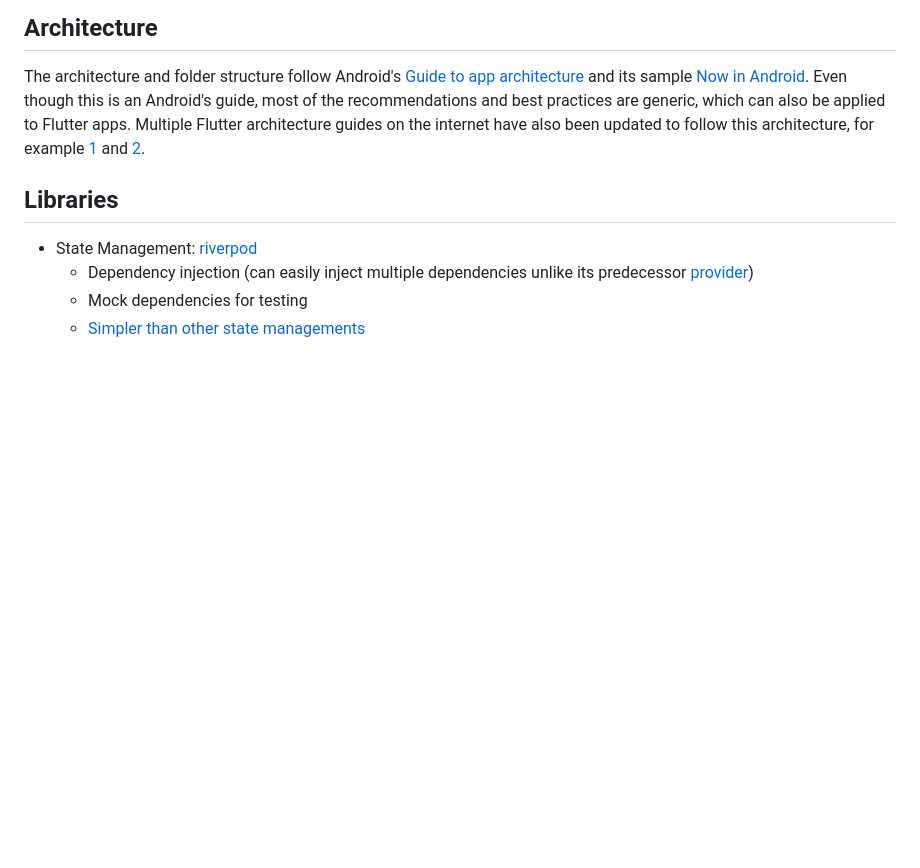
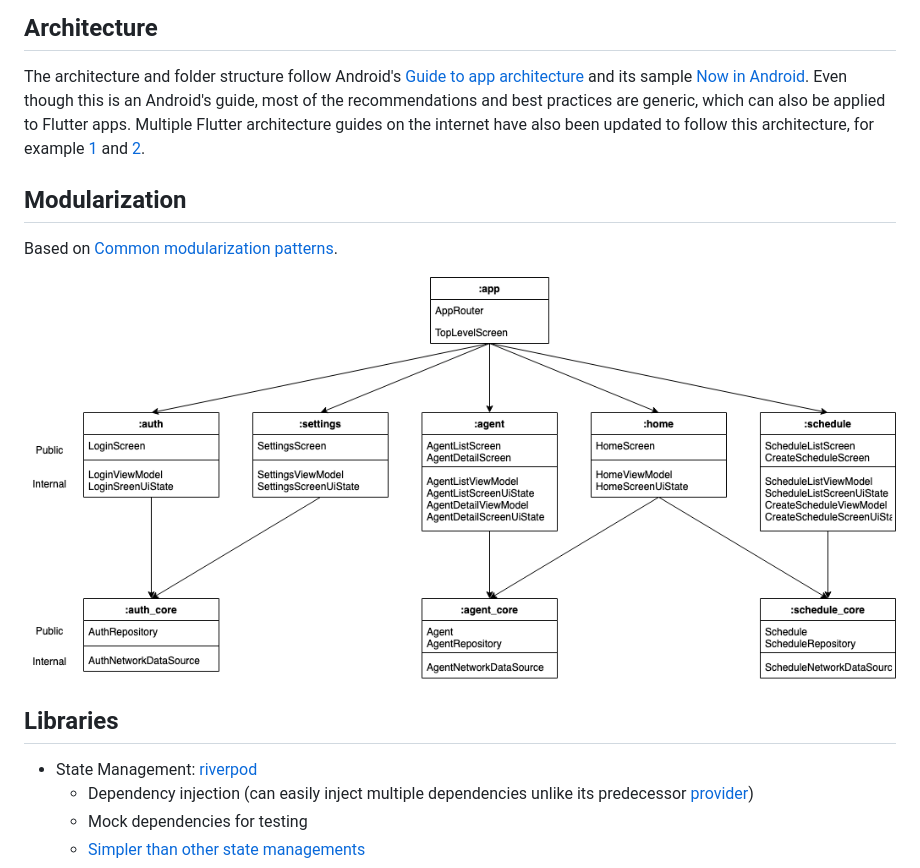
Before and after one commit to kefasjw/flutter_arch_proposal, a Markdown page: README.md, the part around the change. Drawn GitHub-style; pictures changed too: docs/images/modularization.png (added); blank space fills up the shorter version.

Commit message:
Add modularization docs

```diff
--- a/README.md
+++ b/README.md
@@ -9,6 +9,12 @@ recommendations and best practices are generic, which can also be applied to Flu
 architecture guides on the internet have also been updated to follow this architecture, for
 example [1](https://twitter.com/ASalvadorini/status/1597862552180252673)
 and [2](https://codewithandrea.com/articles/flutter-app-architecture-riverpod-introduction).
+
+## Modularization
+
+Based on [Common modularization patterns](https://developer.android.com/topic/modularization/patterns).
+
+![modularization](docs/images/modularization.png)
 
 ## Libraries
 
```
